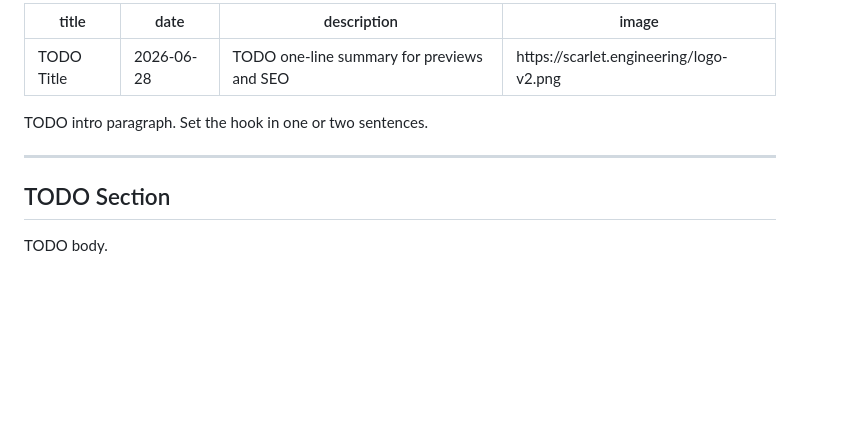
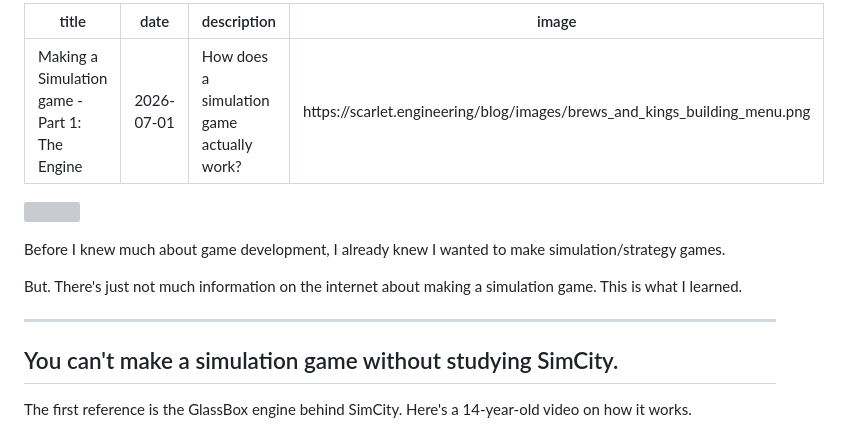
Before and after one commit to poga/scarlet.engineering, a Markdown page: blog/posts/2026-06-28-new-post.md, the part around one of its changes. Drawn GitHub-style; blank space fills up the shorter version; grey boxes are pictures that could not be loaded.

```diff
--- a/blog/posts/2026-06-28-new-post.md
+++ b/blog/posts/2026-06-28-new-post.md
@@ -1,15 +1,19 @@
 ---
-title: TODO Title
-date: 2026-06-28
-description: TODO one-line summary for previews and SEO
-image: https://scarlet.engineering/logo-v2.png
+title: "Making a Simulation game - Part 1: The Engine"
+date: 2026-07-01
+description: How does a simulation game actually work?
+image: https://scarlet.engineering/blog/images/brews_and_kings_building_menu.png
 ---
 
-TODO intro paragraph. Set the hook in one or two sentences.
+![](/blog/images/brews_and_kings_building_menu.png)
+
+Before I knew much about game development, I already knew I wanted to make simulation/strategy games.
+
+But. There's just not much information on the internet about making a simulation game. This is what I learned.
 
 ---
 
-## TODO Section
+## You can't make a simulation game without studying SimCity.
 
-TODO body.
+The first reference is the GlassBox engine behind SimCity. Here's a 14-year-old video on how it works.
 
```
Also changed, not shown: other parts of blog/posts/2026-06-28-new-post.md (+51 -5 lines), blog/images/against_the_storm_gdc.png (added), 2 other files.
